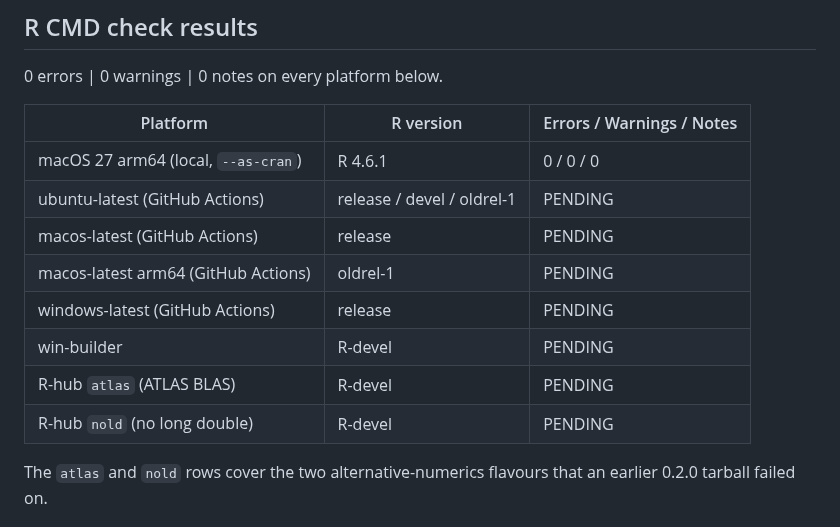
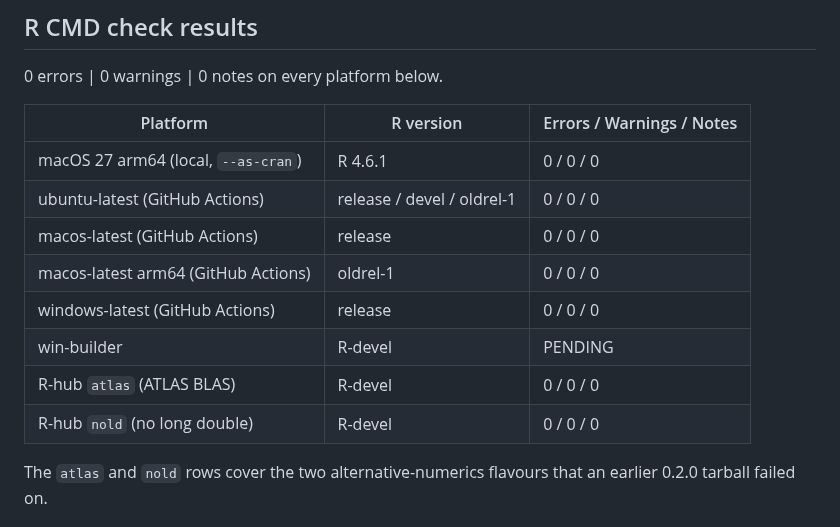
Before and after one commit to jmgirard/ackwards, a Markdown page: cran-comments.md, the part around the change. Drawn GitHub-style.

Commit message:
cran-comments: record CI and R-hub atlas/nold results for 0.3.0

```diff
--- a/cran-comments.md
+++ b/cran-comments.md
@@ -18,13 +18,13 @@ read on 2026-10-19).
 | Platform | R version | Errors / Warnings / Notes |
 |---|---|---|
 | macOS 27 arm64 (local, `--as-cran`) | R 4.6.1 | 0 / 0 / 0 |
-| ubuntu-latest (GitHub Actions) | release / devel / oldrel-1 | PENDING |
-| macos-latest (GitHub Actions) | release | PENDING |
-| macos-latest arm64 (GitHub Actions) | oldrel-1 | PENDING |
-| windows-latest (GitHub Actions) | release | PENDING |
+| ubuntu-latest (GitHub Actions) | release / devel / oldrel-1 | 0 / 0 / 0 |
+| macos-latest (GitHub Actions) | release | 0 / 0 / 0 |
+| macos-latest arm64 (GitHub Actions) | oldrel-1 | 0 / 0 / 0 |
+| windows-latest (GitHub Actions) | release | 0 / 0 / 0 |
 | win-builder | R-devel | PENDING |
-| R-hub `atlas` (ATLAS BLAS) | R-devel | PENDING |
-| R-hub `nold` (no long double) | R-devel | PENDING |
+| R-hub `atlas` (ATLAS BLAS) | R-devel | 0 / 0 / 0 |
+| R-hub `nold` (no long double) | R-devel | 0 / 0 / 0 |
 
 The `atlas` and `nold` rows cover the two alternative-numerics flavours that
 an earlier 0.2.0 tarball failed on.
```
